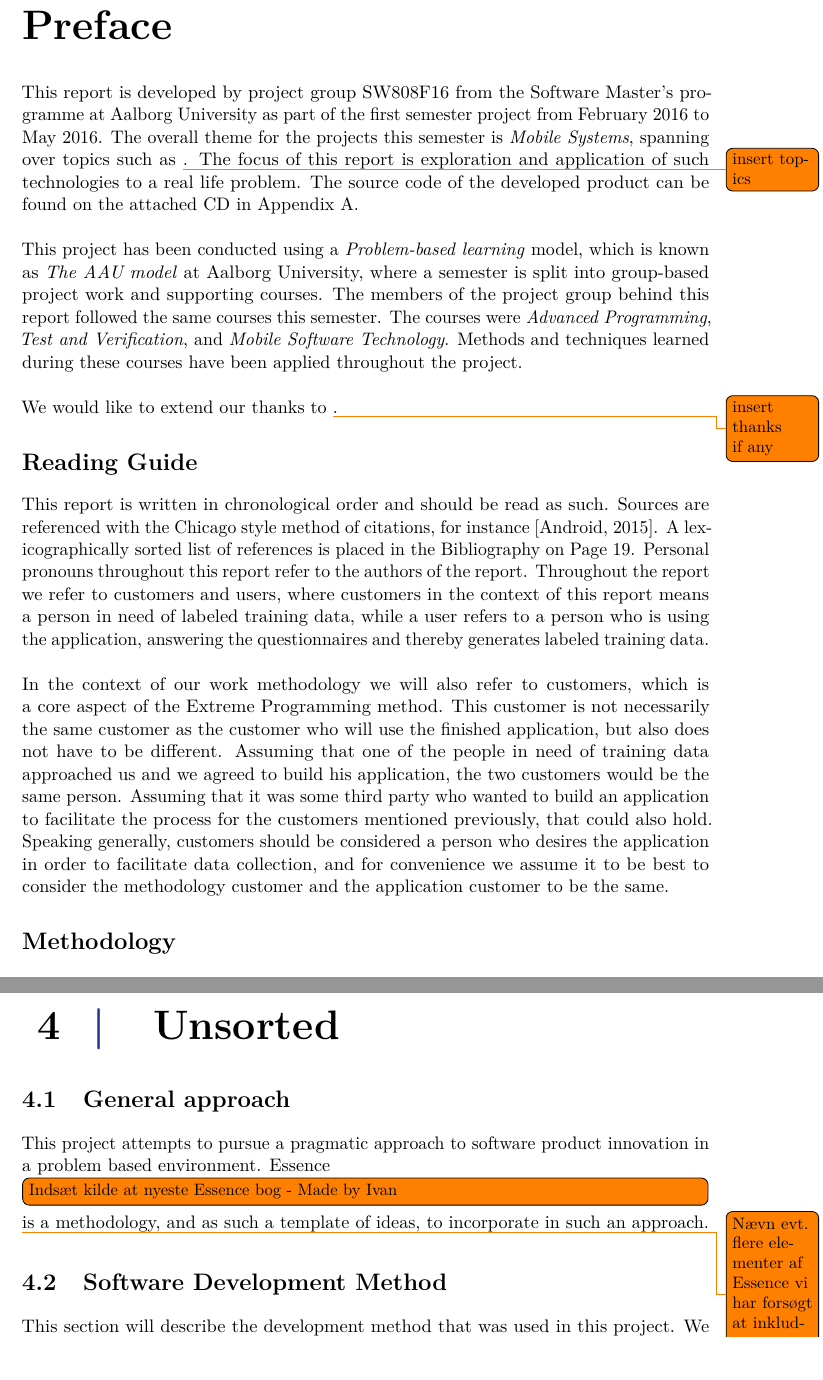
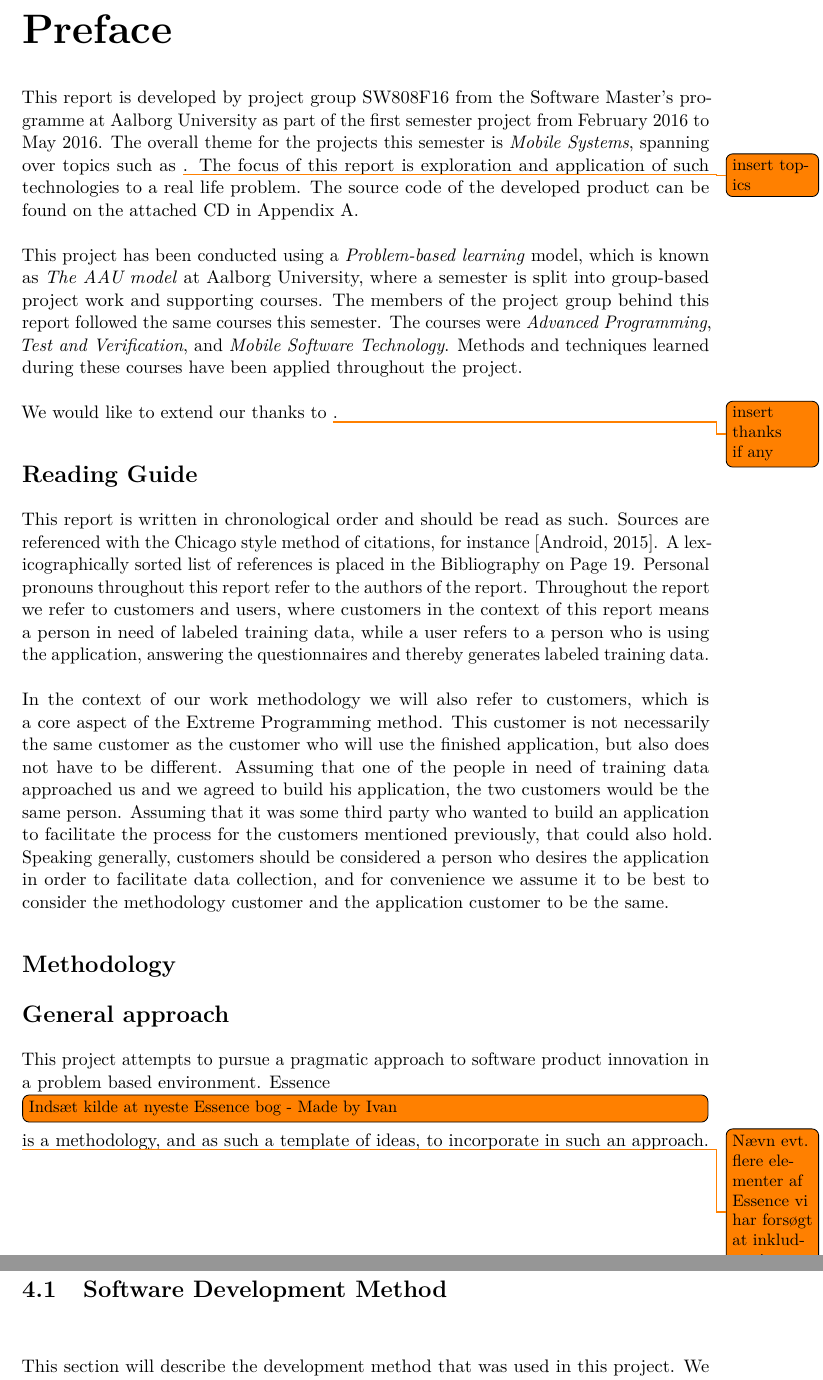
Before and after one commit to Shaderex/SW8-Report, a LaTeX thesis (super_main.tex, which reads content/miscellaneous/preface/general_approach.tex, content/miscellaneous/preface/methodology.tex): two parts of pages 5 and 23 of 29, joined at a grey line, cut so that both start at the same text. Compiled offline with pdfLaTeX.

Commit message:
move general approach to preface

```diff
--- a/content/unsorted/general_approach.tex
+++ b/content/miscellaneous/preface/general_approach.tex
@@ -1,6 +1,6 @@
-%!TEX root = ../../super_main.tex
+%!TEX root = ../../../super_main.tex
 
-\section{General approach}
+\section*{General approach}
 \label{sec:general_approach}
 
 This project attempts to pursue a pragmatic approach to software product innovation in a problem based environment. Essence \todo[inline]{Indsæt kilde at nyeste Essence bog - Made by Ivan} is a methodology, and as such a template of ideas, to incorporate in such an approach.
--- a/content/miscellaneous/preface/methodology.tex
+++ b/content/miscellaneous/preface/methodology.tex
@@ -2,3 +2,5 @@
 
 \section*{Methodology}
 \label{sec:methodology}
+
+\input{content/miscellaneous/preface/general_approach}
```
Also changed, not shown: content/unsorted/unsorted.tex (+0 -2 lines).
